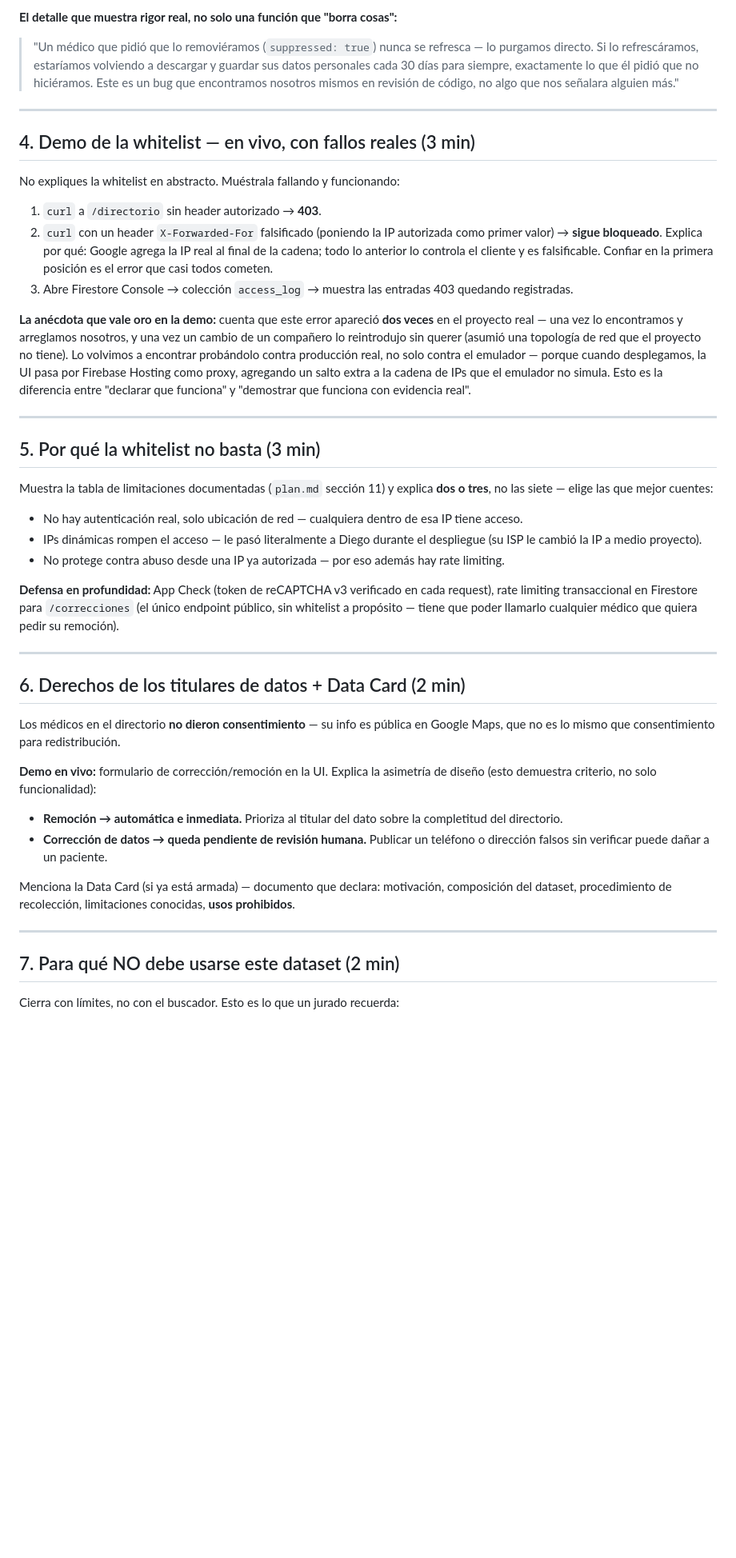
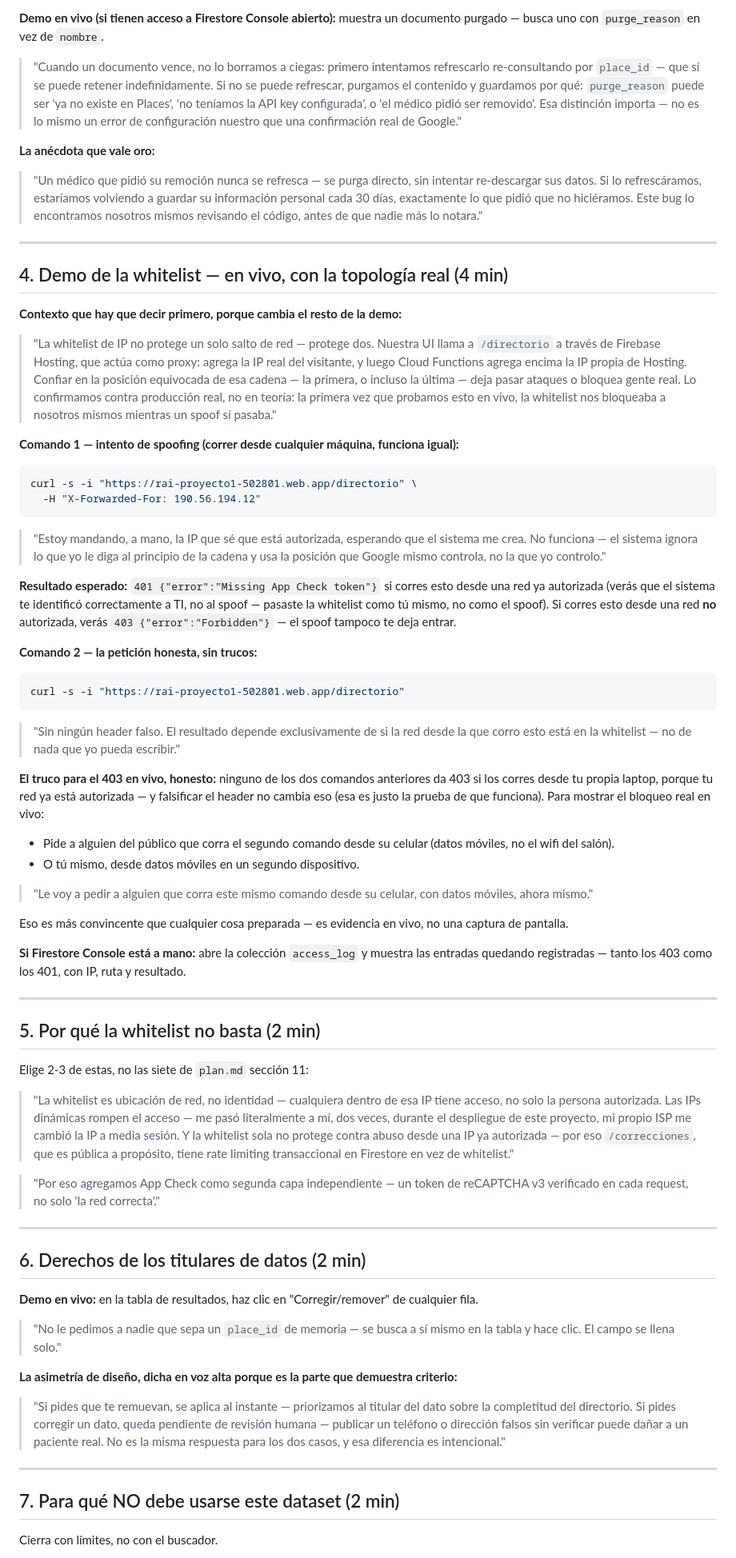
Before and after one commit to nel-eleven11/REAI-Project1, a Markdown page: docs/presentation-script.md, the part around one of its changes. Shown at 80% size. GitHub-like rendering; blank space fills up the shorter version.

````diff
--- a/docs/presentation-script.md
+++ b/docs/presentation-script.md
@@ -49,46 +65,75 @@ Esto es lo que convierte el proyecto de "hicimos un directorio" a "auditamos una
 
-**El detalle que muestra rigor real, no solo una función que "borra cosas":**
-> "Un médico que pidió que lo removiéramos (`suppressed: true`) nunca se refresca — lo purgamos directo. Si lo refrescáramos, estaríamos volviendo a descargar y guardar sus datos personales cada 30 días para siempre, exactamente lo que él pidió que no hiciéramos. Este es un bug que encontramos nosotros mismos en revisión de código, no algo que nos señalara alguien más."
+**Demo en vivo (si tienen acceso a Firestore Console abierto):** muestra un documento purgado — busca uno con `purge_reason` en vez de `nombre`.
+
+> "Cuando un documento vence, no lo borramos a ciegas: primero intentamos refrescarlo re-consultando por `place_id` — que sí se puede retener indefinidamente. Si no se puede refrescar, purgamos el contenido y guardamos por qué: `purge_reason` puede ser 'ya no existe en Places', 'no teníamos la API key configurada', o 'el médico pidió ser removido'. Esa distinción importa — no es lo mismo un error de configuración nuestro que una confirmación real de Google."
+
+**La anécdota que vale oro:**
+
+> "Un médico que pidió su remoción nunca se refresca — se purga directo, sin intentar re-descargar sus datos. Si lo refrescáramos, estaríamos volviendo a guardar su información personal cada 30 días, exactamente lo que pidió que no hiciéramos. Este bug lo encontramos nosotros mismos revisando el código, antes de que nadie más lo notara."
 
 ---
 
-## 4. Demo de la whitelist — en vivo, con fallos reales (3 min)
+## 4. Demo de la whitelist — en vivo, con la topología real (4 min)
 
-No expliques la whitelist en abstracto. Muéstrala fallando y funcionando:
+**Contexto que hay que decir primero, porque cambia el resto de la demo:**
 
-1. `curl` a `/directorio` sin header autorizado → **403**.
-2. `curl` con un header `X-Forwarded-For` falsificado (poniendo la IP autorizada como primer valor) → **sigue bloqueado**. Explica por qué: Google agrega la IP real al final de la cadena; todo lo anterior lo controla el cliente y es falsificable. Confiar en la primera posición es el error que casi todos cometen.
-3. Abre Firestore Console → colección `access_log` → muestra las entradas 403 quedando registradas.
+> "La whitelist de IP no protege un solo salto de red — protege dos. Nuestra UI llama a `/directorio` a través de Firebase Hosting, que actúa como proxy: agrega la IP real del visitante, y luego Cloud Functions agrega encima la IP propia de Hosting. Confiar en la posición equivocada de esa cadena — la primera, o incluso la última — deja pasar ataques o bloquea gente real. Lo confirmamos contra producción real, no en teoría: la primera vez que probamos esto en vivo, la whitelist nos bloqueaba a nosotros mismos mientras un spoof sí pasaba."
 
-**La anécdota que vale oro en la demo:** cuenta que este error apareció **dos veces** en el proyecto real — una vez lo encontramos y arreglamos nosotros, y una vez un cambio de un compañero lo reintrodujo sin querer (asumió una topología de red que el proyecto no tiene). Lo volvimos a encontrar probándolo contra producción real, no solo contra el emulador — porque cuando desplegamos, la UI pasa por Firebase Hosting como proxy, agregando un salto extra a la cadena de IPs que el emulador no simula. Esto es la diferencia entre "declarar que funciona" y "demostrar que funciona con evidencia real".
+**Comando 1 — intento de spoofing (correr desde cualquier máquina, funciona igual):**
+
+```bash
+curl -s -i "https://rai-proyecto1-502801.web.app/directorio" \
+  -H "X-Forwarded-For: 190.56.194.12"
+```
+
+> "Estoy mandando, a mano, la IP que sé que está autorizada, esperando que el sistema me crea. No funciona — el sistema ignora lo que yo le diga al principio de la cadena y usa la posición que Google mismo controla, no la que yo controlo."
+
+**Resultado esperado:** `401 {"error":"Missing App Check token"}` si corres esto desde una red ya autorizada (verás que el sistema te identificó correctamente a TI, no al spoof — pasaste la whitelist como tú mismo, no como el spoof). Si corres esto desde una red **no** autorizada, verás `403 {"error":"Forbidden"}` — el spoof tampoco te deja entrar.
+
+**Comando 2 — la petición honesta, sin trucos:**
+
+```bash
+curl -s -i "https://rai-proyecto1-502801.web.app/directorio"
+```
+
+> "Sin ningún header falso. El resultado depende exclusivamente de si la red desde la que corro esto está en la whitelist — no de nada que yo pueda escribir."
+
+**El truco para el 403 en vivo, honesto:** ninguno de los dos comandos anteriores da 403 si los corres desde tu propia laptop, porque tu red ya está autorizada — y falsificar el header no cambia eso (esa es justo la prueba de que funciona). Para mostrar el bloqueo real en vivo:
+
+- Pide a alguien del público que corra el segundo comando desde su celular (datos móviles, no el wifi del salón).
+- O tú mismo, desde datos móviles en un segundo dispositivo.
+
+> "Le voy a pedir a alguien que corra este mismo comando desde su celular, con datos móviles, ahora mismo."
+
+Eso es más convincente que cualquier cosa preparada — es evidencia en vivo, no una captura de pantalla.
+
+**Si Firestore Console está a mano:** abre la colección `access_log` y muestra las entradas quedando registradas — tanto los 403 como los 401, con IP, ruta y resultado.
 
 ---
 
-## 5. Por qué la whitelist no basta (3 min)
+## 5. Por qué la whitelist no basta (2 min)
 
-Muestra la tabla de limitaciones documentadas (`plan.md` sección 11) y explica **dos o tres**, no las siete — elige las que mejor cuentes:
+Elige 2-3 de estas, no las siete de `plan.md` sección 11:
 
-- No hay autenticación real, solo ubicación de red — cualquiera dentro de esa IP tiene acceso.
-- IPs dinámicas rompen el acceso — le pasó literalmente a Diego durante el despliegue (su ISP le cambió la IP a medio proyecto).
-- No protege contra abuso desde una IP ya autorizada — por eso además hay rate limiting.
+> "La whitelist es ubicación de red, no identidad — cualquiera dentro de esa IP tiene acceso, no solo la persona autorizada. Las IPs dinámicas rompen el acceso — me pasó literalmente a mí, dos veces, durante el despliegue de este proyecto, mi propio ISP me cambió la IP a media sesión. Y la whitelist sola no protege contra abuso desde una IP ya autorizada — por eso `/correcciones`, que es pública a propósito, tiene rate limiting transaccional en Firestore en vez de whitelist."
 
-**Defensa en profundidad:** App Check (token de reCAPTCHA v3 verificado en cada request), rate limiting transaccional en Firestore para `/correcciones` (el único endpoint público, sin whitelist a propósito — tiene que poder llamarlo cualquier médico que quiera pedir su remoción).
+> "Por eso agregamos App Check como segunda capa independiente — un token de reCAPTCHA v3 verificado en cada request, no solo 'la red correcta'."
 
 ---
 
-## 6. Derechos de los titulares de datos + Data Card (2 min)
+## 6. Derechos de los titulares de datos (2 min)
 
-Los médicos en el directorio **no dieron consentimiento** — su info es pública en Google Maps, que no es lo mismo que consentimiento para redistribución.
+**Demo en vivo:** en la tabla de resultados, haz clic en "Corregir/remover" de cualquier fila.
 
-**Demo en vivo:** formulario de corrección/remoción en la UI. Explica la asimetría de diseño (esto demuestra criterio, no solo funcionalidad):
-- **Remoción → automática e inmediata.** Prioriza al titular del dato sobre la completitud del directorio.
-- **Corrección de datos → queda pendiente de revisión humana.** Publicar un teléfono o dirección falsos sin verificar puede dañar a un paciente.
+> "No le pedimos a nadie que sepa un `place_id` de memoria — se busca a sí mismo en la tabla y hace clic. El campo se llena solo."
 
-Menciona la Data Card (si ya está armada) — documento que declara: motivación, composición del dataset, procedimiento de recolección, limitaciones conocidas, **usos prohibidos**.
+**La asimetría de diseño, dicha en voz alta porque es la parte que demuestra criterio:**
+
+> "Si pides que te remuevan, se aplica al instante — priorizamos al titular del dato sobre la completitud del directorio. Si pides corregir un dato, queda pendiente de revisión humana — publicar un teléfono o dirección falsos sin verificar puede dañar a un paciente real. No es la misma respuesta para los dos casos, y esa diferencia es intencional."
 
 ---
 
 ## 7. Para qué NO debe usarse este dataset (2 min)
 
-Cierra con límites, no con el buscador. Esto es lo que un jurado recuerda:
+Cierra con límites, no con el buscador.
 
````
Also changed, not shown: other parts of docs/presentation-script.md (+51 -30 lines).
